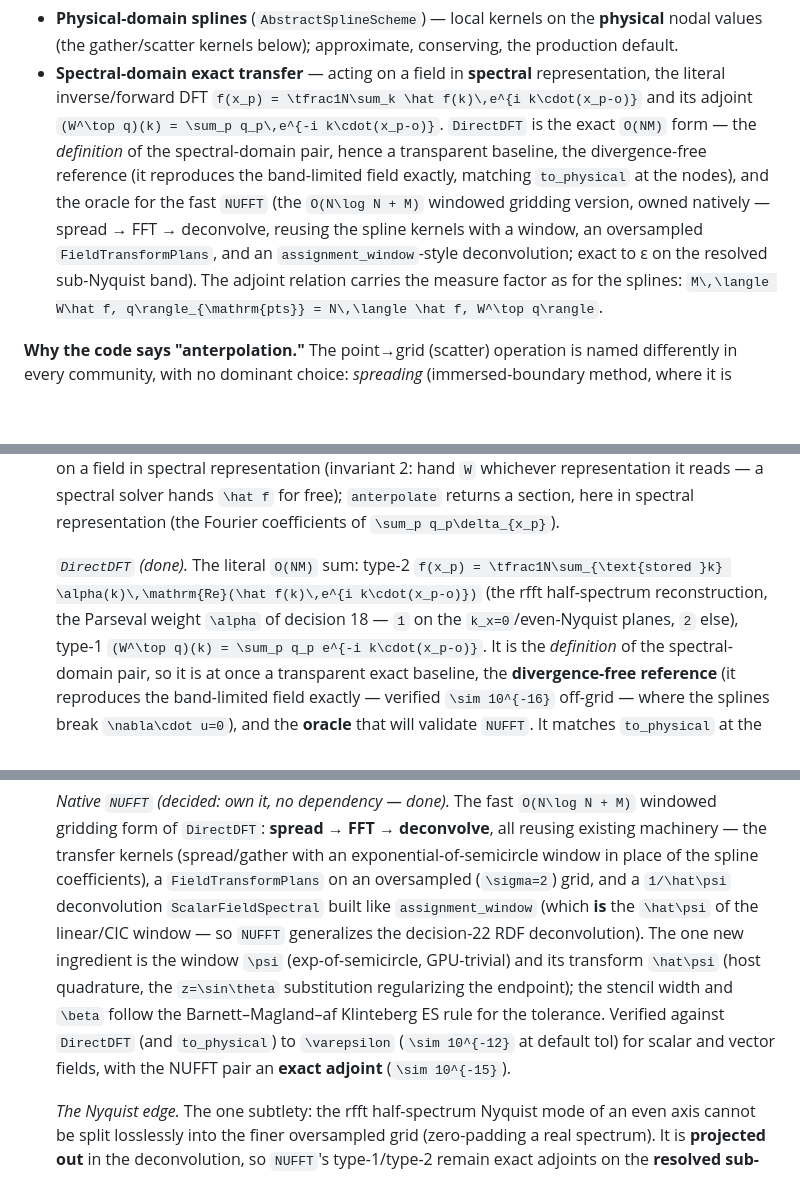
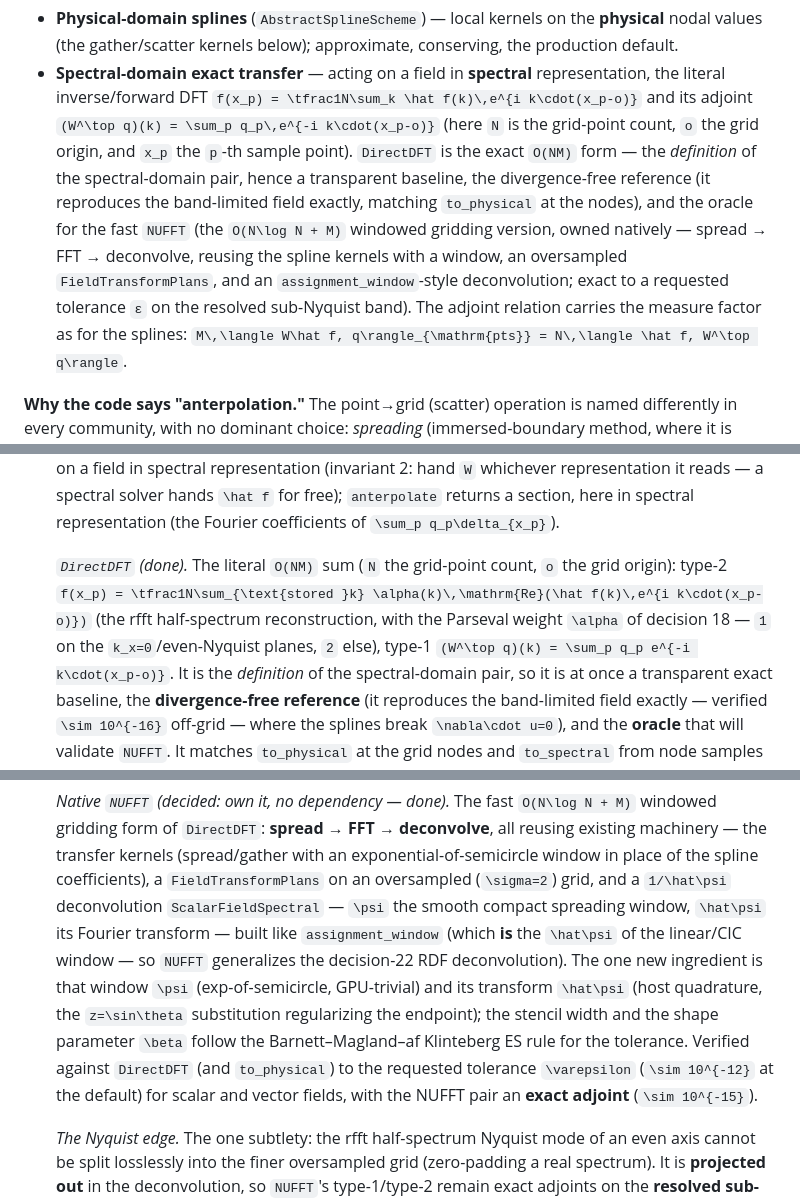
Before and after one commit to GrigorySarnitsky/GBGPeriodicFields.jl, a Markdown page: docs/ARCHITECTURE.md, 3 parts joined by grey strips. Rendered like a GitHub page; blank space fills up the shorter version.

```diff
--- a/docs/ARCHITECTURE.md
+++ b/docs/ARCHITECTURE.md
@@ -501,13 +508,14 @@ families share the same `interpolate`/`anterpolate` verbs and the same adjointne
   values (the gather/scatter kernels below); approximate, conserving, the production default.
 - **Spectral-domain exact transfer** — acting on a field in **spectral** representation, the literal
   inverse/forward DFT ``f(x_p) = \tfrac1N\sum_k \hat f(k)\,e^{i k\cdot(x_p-o)}`` and its adjoint
-  ``(W^\top q)(k) = \sum_p q_p\,e^{-i k\cdot(x_p-o)}``. `DirectDFT` is the exact ``O(NM)`` form — the
+  ``(W^\top q)(k) = \sum_p q_p\,e^{-i k\cdot(x_p-o)}`` (here ``N`` is the grid-point count, ``o`` the
+  grid origin, and ``x_p`` the ``p``-th sample point). `DirectDFT` is the exact ``O(NM)`` form — the
   *definition* of the spectral-domain pair, hence a transparent baseline, the divergence-free
   reference (it reproduces the band-limited field exactly, matching `to_physical` at the nodes), and
   the oracle for the fast `NUFFT` (the ``O(N\log N + M)`` windowed gridding version, owned natively —
   spread → FFT → deconvolve, reusing the spline kernels with a window, an oversampled
-  `FieldTransformPlans`, and an `assignment_window`-style deconvolution; exact to ε on the resolved
-  sub-Nyquist band). The adjoint relation carries
+  `FieldTransformPlans`, and an `assignment_window`-style deconvolution; exact to a requested tolerance
+  ``ε`` on the resolved sub-Nyquist band). The adjoint relation carries
   the measure factor as for the splines: ``M\,\langle W\hat f, q\rangle_{\mathrm{pts}} = N\,\langle \hat f, W^\top q\rangle``.
 
 **Why the code says "anterpolation."** The point→grid (scatter) operation is named
@@ -1141,9 +1150,10 @@ notes (e.g. the CPU threading and the interpolation layer) rather than contradic
     spectral solver hands ``\hat f`` for free); `anterpolate` returns a section, here in spectral
     representation (the Fourier coefficients of ``\sum_p q_p\delta_{x_p}``).
 
-    *`DirectDFT` (done).* The literal ``O(NM)`` sum: type-2 ``f(x_p) = \tfrac1N\sum_{\text{stored }k}
-    \alpha(k)\,\mathrm{Re}(\hat f(k)\,e^{i k\cdot(x_p-o)})`` (the rfft half-spectrum reconstruction, the
-    Parseval weight ``\alpha`` of decision 18 — ``1`` on the ``k_x=0``/even-Nyquist planes, ``2`` else),
+    *`DirectDFT` (done).* The literal ``O(NM)`` sum (``N`` the grid-point count, ``o`` the grid origin):
+    type-2 ``f(x_p) = \tfrac1N\sum_{\text{stored }k}
+    \alpha(k)\,\mathrm{Re}(\hat f(k)\,e^{i k\cdot(x_p-o)})`` (the rfft half-spectrum reconstruction, with
+    the Parseval weight ``\alpha`` of decision 18 — ``1`` on the ``k_x=0``/even-Nyquist planes, ``2`` else),
     type-1 ``(W^\top q)(k) = \sum_p q_p e^{-i k\cdot(x_p-o)}``. It is the *definition* of the
     spectral-domain pair, so it is at once a transparent exact baseline, the **divergence-free
     reference** (it reproduces the band-limited field exactly — verified ``\sim 10^{-16}`` off-grid —
@@ -1158,12 +1168,14 @@ notes (e.g. the CPU threading and the interpolation layer) rather than contradic
     gridding form of `DirectDFT`: **spread → FFT → deconvolve**, all reusing existing machinery — the
     transfer kernels (spread/gather with an exponential-of-semicircle window in place of the spline
     coefficients), a `FieldTransformPlans` on an oversampled (``\sigma=2``) grid, and a ``1/\hat\psi``
-    deconvolution `ScalarFieldSpectral` built like `assignment_window` (which **is** the ``\hat\psi`` of
-    the linear/CIC window — so `NUFFT` generalizes the decision-22 RDF deconvolution). The one new
-    ingredient is the window ``\psi`` (exp-of-semicircle, GPU-trivial) and its transform ``\hat\psi``
+    deconvolution `ScalarFieldSpectral` — ``\psi`` the smooth compact spreading window, ``\hat\psi`` its
+    Fourier transform — built like `assignment_window` (which **is** the ``\hat\psi`` of the linear/CIC
+    window — so `NUFFT` generalizes the decision-22 RDF deconvolution). The one new ingredient is that
+    window ``\psi`` (exp-of-semicircle, GPU-trivial) and its transform ``\hat\psi``
     (host quadrature, the ``z=\sin\theta`` substitution regularizing the endpoint); the stencil width
-    and ``\beta`` follow the Barnett–Magland–af Klinteberg ES rule for the tolerance. Verified against
-    `DirectDFT` (and `to_physical`) to ``\varepsilon`` (``\sim 10^{-12}`` at default tol) for scalar and
+    and the shape parameter ``\beta`` follow the Barnett–Magland–af Klinteberg ES rule for the tolerance.
+    Verified against `DirectDFT` (and `to_physical`) to the requested tolerance ``\varepsilon``
+    (``\sim 10^{-12}`` at the default) for scalar and
     vector fields, with the NUFFT pair an **exact adjoint** (``\sim 10^{-15}``).
 
     *The Nyquist edge.* The one subtlety: the rfft half-spectrum Nyquist mode of an even axis cannot be
```
Also changed, not shown: other parts of docs/ARCHITECTURE.md (+10 -2 lines), CLAUDE.md (+10 -0 lines).
